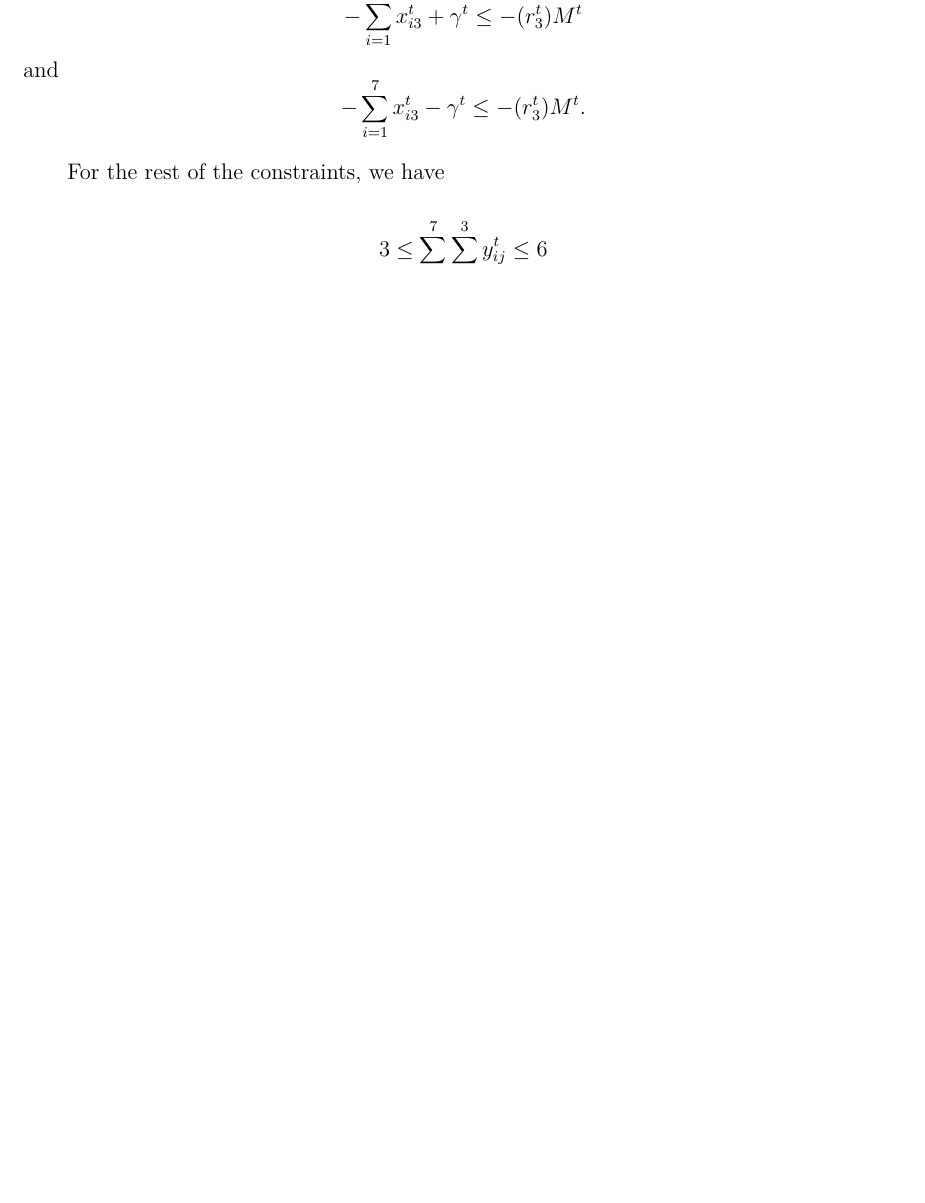
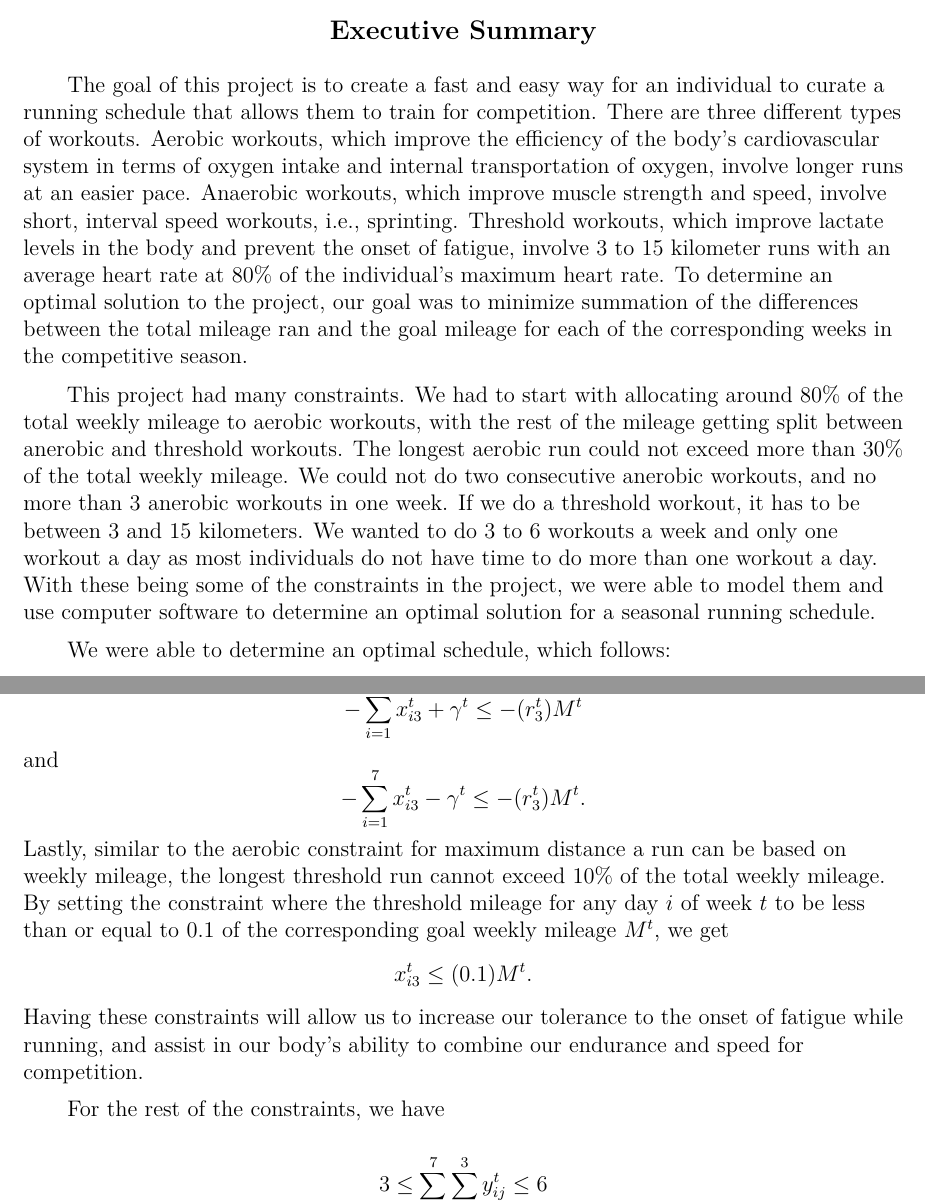
Before and after one commit to clancyandrews3/Optimal_Season_Running_Schedule, an R Markdown document (Documentation/optimal_season_running_schedule.Rmd): part of page 6 of 6 before the commit and two parts of pages 1 and 6 of 7 after it, the two joined at a grey line, cut at the place of the change, the shorter picture padded with empty space. The pictures show the output file Documentation/optimal_season_running_schedule.pdf that the author committed with the source.

Commit message:
Constraints section is completed. Added Executive Summary section

```diff
--- a/Documentation/optimal_season_running_schedule.Rmd
+++ b/Documentation/optimal_season_running_schedule.Rmd
@@ -24,3 +27,12 @@ knitr::opts_chunk$set(echo = TRUE)
+## Executive Summary
+\raggedright
+
+|       The goal of this project is to create a fast and easy way for an individual to curate a running schedule that allows them to train for competition. There are three different types of workouts. Aerobic workouts, which improve the efficiency of the body's cardiovascular system in terms of oxygen intake and internal transportation of oxygen, involve longer runs at an easier pace. Anaerobic workouts, which improve muscle strength and speed, involve short, interval speed workouts, i.e., sprinting. Threshold workouts, which improve lactate levels in the body and prevent the onset of fatigue, involve 3 to 15 kilometer runs with an average heart rate at 80% of the individual's maximum heart rate. To determine an optimal solution to the project, our goal was to minimize summation of the differences between the total mileage ran and the goal mileage for each of the corresponding weeks in the competitive season.
+
+|       This project had many constraints. We had to start with allocating around 80% of the total weekly mileage to aerobic workouts, with the rest of the mileage getting split between anerobic and threshold workouts. The longest aerobic run could not exceed more than 30% of the total weekly mileage. We could not do two consecutive anerobic workouts, and no more than 3 anerobic workouts in one week. If we do a threshold workout, it has to be between 3 and 15 kilometers. We wanted to do 3 to 6 workouts a week and only one workout a day as most individuals do not have time to do more than one workout a day. With these being some of the constraints in the project, we were able to model them and use computer software to determine an optimal solution for a seasonal running schedule.
+
+|       We were able to determine an optimal schedule, which follows:
+
 \break
 
 \center
@@ -150,7 +163,9 @@ which results in
 $$-\sum_{i=1}^7x^t_{i3}+\gamma^t \le-(r^t_3)M^t$$
 and
 $$-\sum_{i=1}^7x^t_{i3}-\gamma^t \le -(r^t_3)M^t.$$
-
+Lastly, similar to the aerobic constraint for maximum distance a run can be based on weekly mileage, the longest threshold run cannot exceed 10% of the total weekly mileage. By setting the constraint where the threshold mileage for any day $i$ of week $t$ to be less than or equal to 0.1 of the corresponding goal weekly mileage $M^t$, we get
+$$x^t_{i3} \le (0.1)M^t.$$
+Having these constraints will allow us to increase our tolerance to the onset of fatigue while running, and assist in our body's ability to combine our endurance and speed for competition.
 
 |       For the rest of the constraints, we have
 $$3\le\sum_{i=1}^7\sum_{j=1}^3y_{ij}^t \le 6$$
```
Also changed, not shown: Documentation/optimal_season_running_schedule.pdf, Documentation/optimal_season_running_schedule.Rmd (10 more changed lines).
